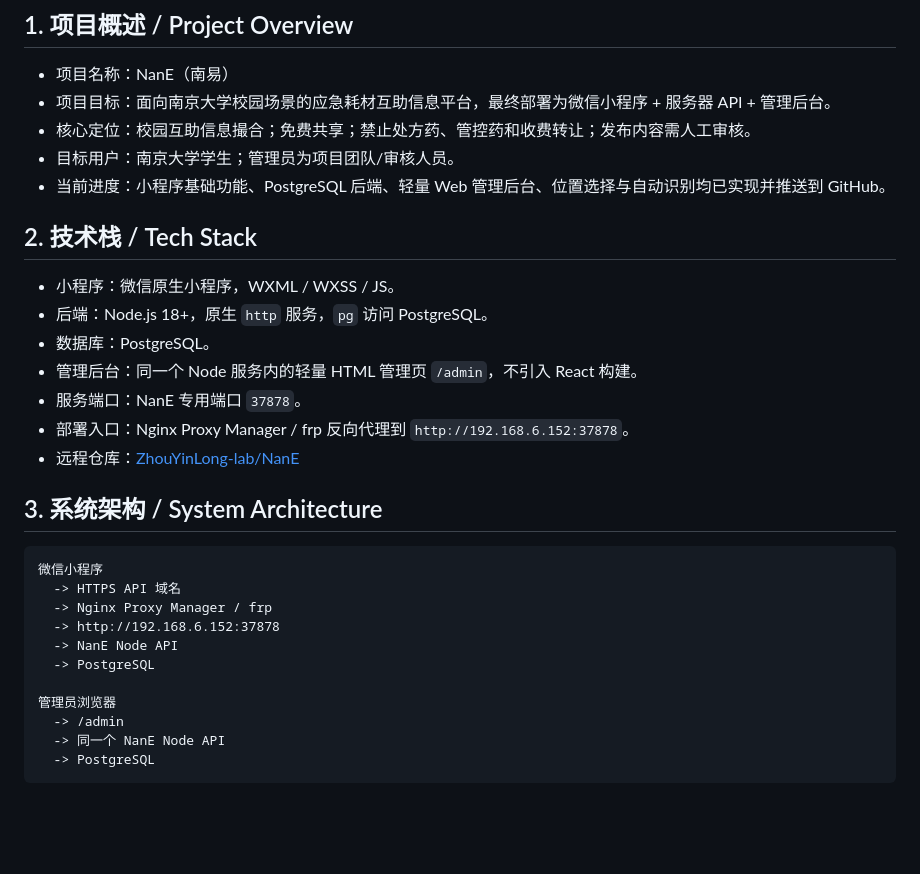
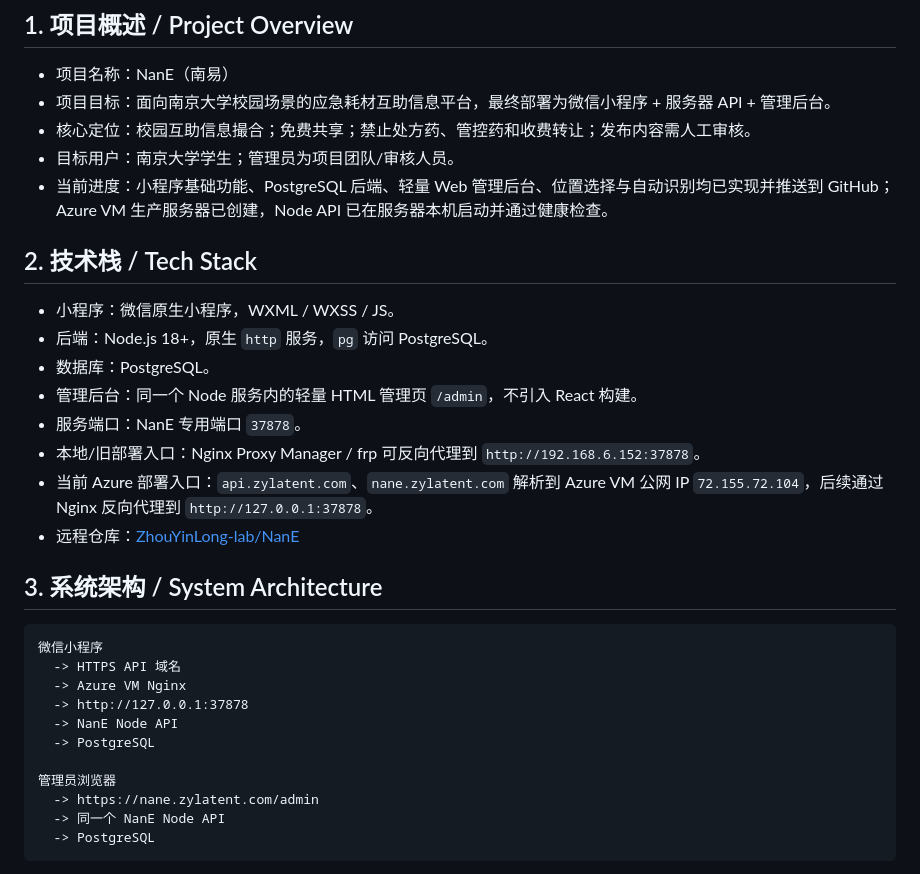
Before and after one commit to ZhouYinLong-lab/NanE, a Markdown page: PROJECT_CONTEXT.md, the part around one of its changes. Rendered like a GitHub page; blank space fills up the shorter version.

````diff
--- a/PROJECT_CONTEXT.md
+++ b/PROJECT_CONTEXT.md
@@ -6,7 +6,7 @@
 - 项目目标：面向南京大学校园场景的应急耗材互助信息平台，最终部署为微信小程序 + 服务器 API + 管理后台。
 - 核心定位：校园互助信息撮合；免费共享；禁止处方药、管控药和收费转让；发布内容需人工审核。
 - 目标用户：南京大学学生；管理员为项目团队/审核人员。
-- 当前进度：小程序基础功能、PostgreSQL 后端、轻量 Web 管理后台、位置选择与自动识别均已实现并推送到 GitHub。
+- 当前进度：小程序基础功能、PostgreSQL 后端、轻量 Web 管理后台、位置选择与自动识别均已实现并推送到 GitHub；Azure VM 生产服务器已创建，Node API 已在服务器本机启动并通过健康检查。
 
 ## 2. 技术栈 / Tech Stack
 
@@ -15,7 +15,8 @@
 - 数据库：PostgreSQL。
 - 管理后台：同一个 Node 服务内的轻量 HTML 管理页 `/admin`，不引入 React 构建。
 - 服务端口：NanE 专用端口 `37878`。
-- 部署入口：Nginx Proxy Manager / frp 反向代理到 `http://192.168.6.152:37878`。
+- 本地/旧部署入口：Nginx Proxy Manager / frp 可反向代理到 `http://192.168.6.152:37878`。
+- 当前 Azure 部署入口：`api.zylatent.com`、`nane.zylatent.com` 解析到 Azure VM 公网 IP `72.155.72.104`，后续通过 Nginx 反向代理到 `http://127.0.0.1:37878`。
 - 远程仓库：[ZhouYinLong-lab/NanE](https://github.com/ZhouYinLong-lab/NanE)
 
 ## 3. 系统架构 / System Architecture
@@ -23,13 +24,13 @@
 ```text
 微信小程序
   -> HTTPS API 域名
-  -> Nginx Proxy Manager / frp
-  -> http://192.168.6.152:37878
+  -> Azure VM Nginx
+  -> http://127.0.0.1:37878
   -> NanE Node API
   -> PostgreSQL
 
 管理员浏览器
-  -> /admin
+  -> https://nane.zylatent.com/admin
   -> 同一个 NanE Node API
   -> PostgreSQL
 ```
````
Also changed, not shown: other parts of PROJECT_CONTEXT.md (+27 -19 lines), README.md (+33 -1 lines), docs/development-log.md (+48 -0 lines).
